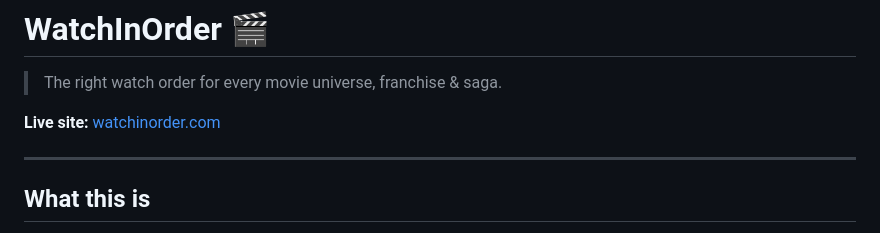
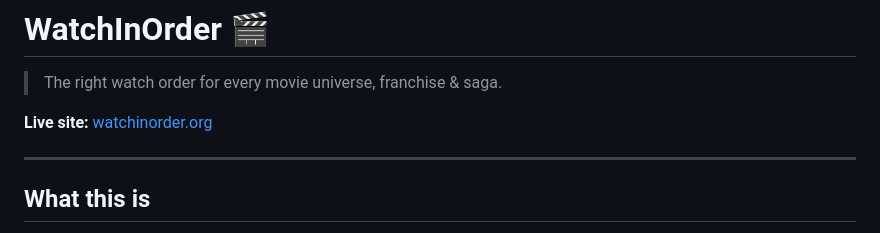
Before and after one commit to WatchInOrder/WatchInOrder, a Markdown page: README.md, the part around the change. Rendered like a GitHub page.

```diff
--- a/README.md
+++ b/README.md
@@ -2,7 +2,7 @@
 
 > The right watch order for every movie universe, franchise & saga.
 
-**Live site:** [watchinorder.com](https://watchinorder.com)
+**Live site:** [watchinorder.org](https://watchinorder.org)
 
 ---
 
```
